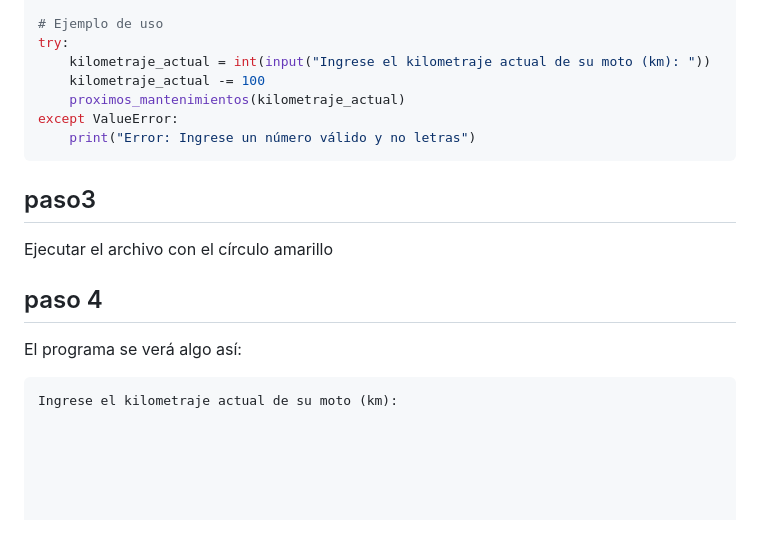
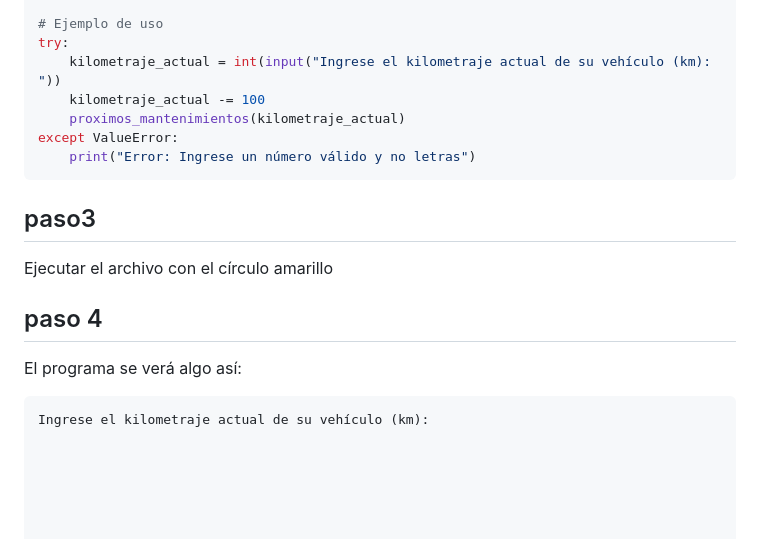
Before and after one commit to Bolkof/Cambios-moto, a Markdown page: README.md, the part around the change. Rendered like a GitHub page.

Commit message:
Actualizar README.md

````diff
--- a/README.md
+++ b/README.md
@@ -73,7 +73,7 @@ def proximos_mantenimientos(kilometraje_actual):
 
 # Ejemplo de uso
 try:
-    kilometraje_actual = int(input("Ingrese el kilometraje actual de su moto (km): "))
+    kilometraje_actual = int(input("Ingrese el kilometraje actual de su vehículo (km): "))
     kilometraje_actual -= 100
     proximos_mantenimientos(kilometraje_actual)
 except ValueError:
@@ -89,7 +89,7 @@ Ejecutar el archivo con el círculo amarillo
 El programa se verá algo así:
 
 ```
-Ingrese el kilometraje actual de su moto (km):
+Ingrese el kilometraje actual de su vehículo (km):
 
 
 
````
